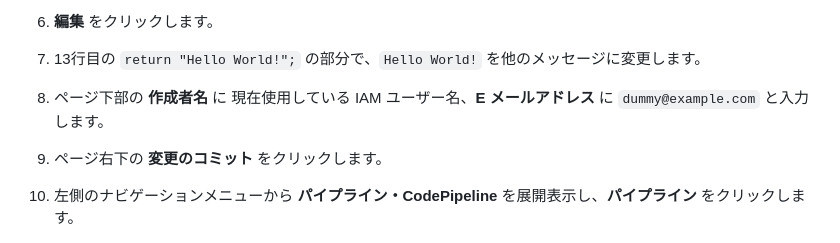
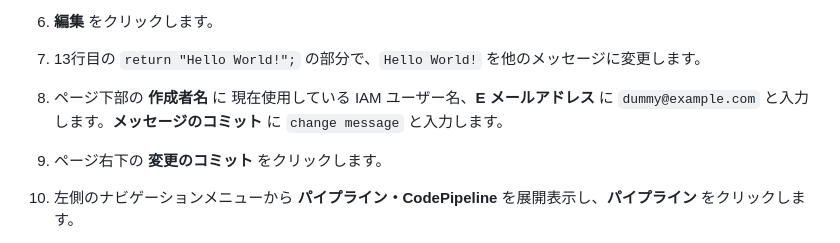
Before and after one commit to tetsuo-nobe/advdev_on_aws, a Markdown page: mod2/codepipeline/README.md, the part around the change. Drawn GitHub-style.

```diff
--- a/mod2/codepipeline/README.md
+++ b/mod2/codepipeline/README.md
@@ -180,8 +180,7 @@
 
 1. 13行目の `return "Hello World!";` の部分で、`Hello World!` を他のメッセージに変更します。
 
-1. ページ下部の **作成者名** に 現在使用している IAM ユーザー名、**E メールアドレス** に `dummy@example.com` と入力します。
-
+1. ページ下部の **作成者名** に 現在使用している IAM ユーザー名、**E メールアドレス** に `dummy@example.com` と入力します。**メッセージのコミット** に `change message` と入力します。
 1. ページ右下の **変更のコミット** をクリックします。
 
 1. 左側のナビゲーションメニューから **パイプライン・CodePipeline** を展開表示し、**パイプライン** をクリックします。
```
